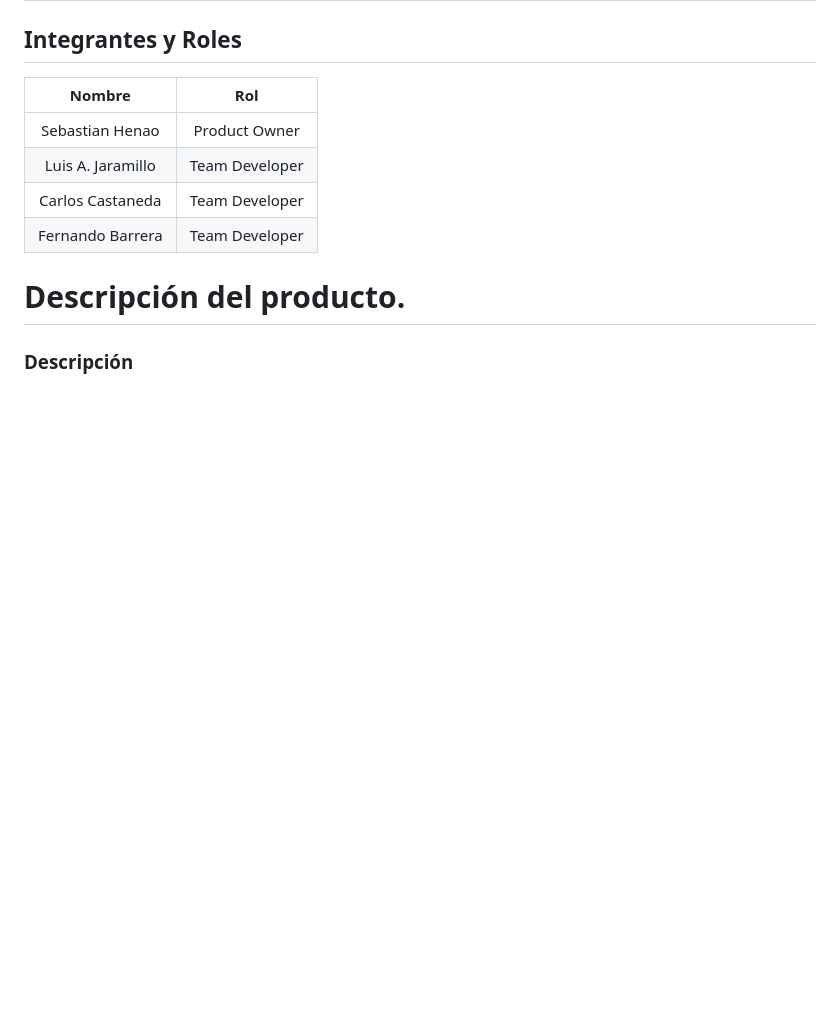
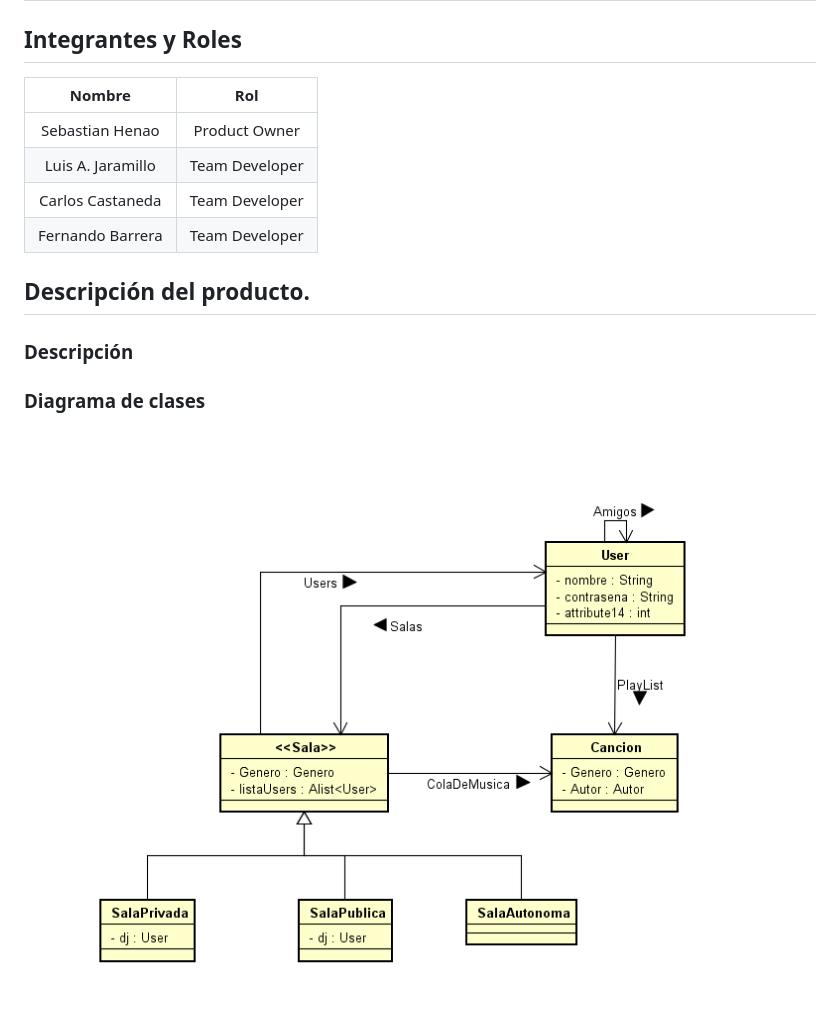
Before and after one commit to EciDevelopers/SoundShare, a Markdown page: README.md, the part around the change. Drawn GitHub-style; pictures changed too: img/Dclases.png (added); blank space fills up the shorter version.

```diff
--- a/README.md
+++ b/README.md
@@ -10,5 +10,12 @@
 |Carlos Castaneda|Team Developer  |
 |Fernando Barrera|Team Developer  |
 
-# Descripción del producto.
+## Descripción del producto.
+
 ### Descripción
+
+
+
+### Diagrama de clases
+
+![](img/Dclases.png)
```
